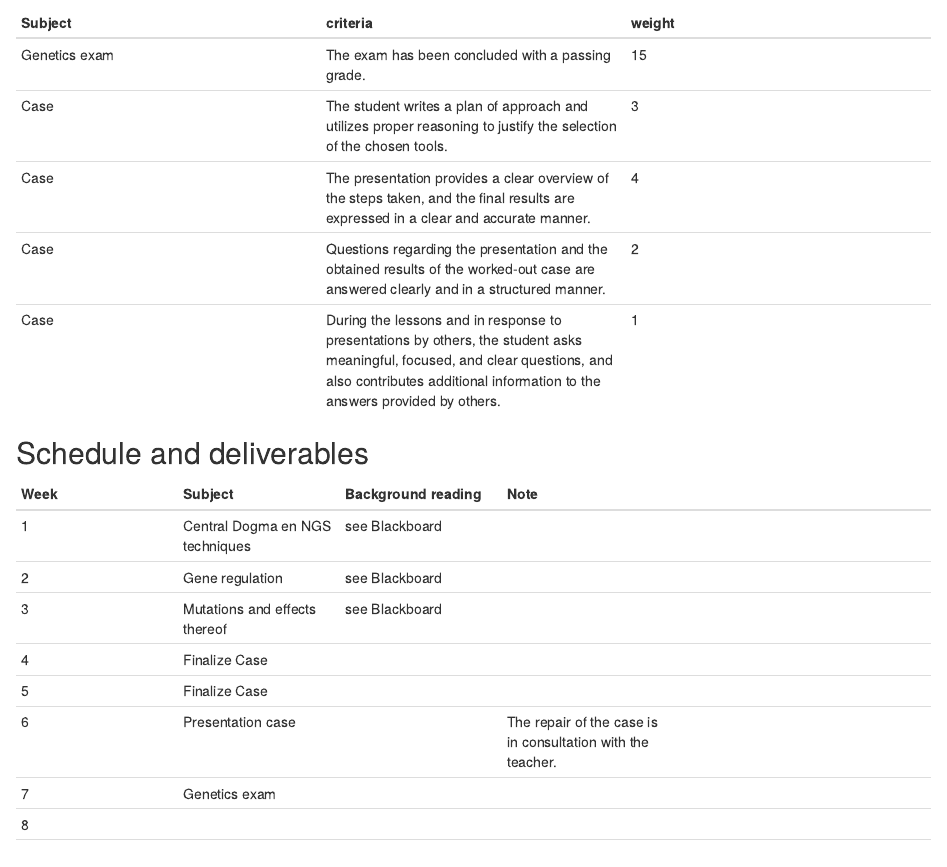
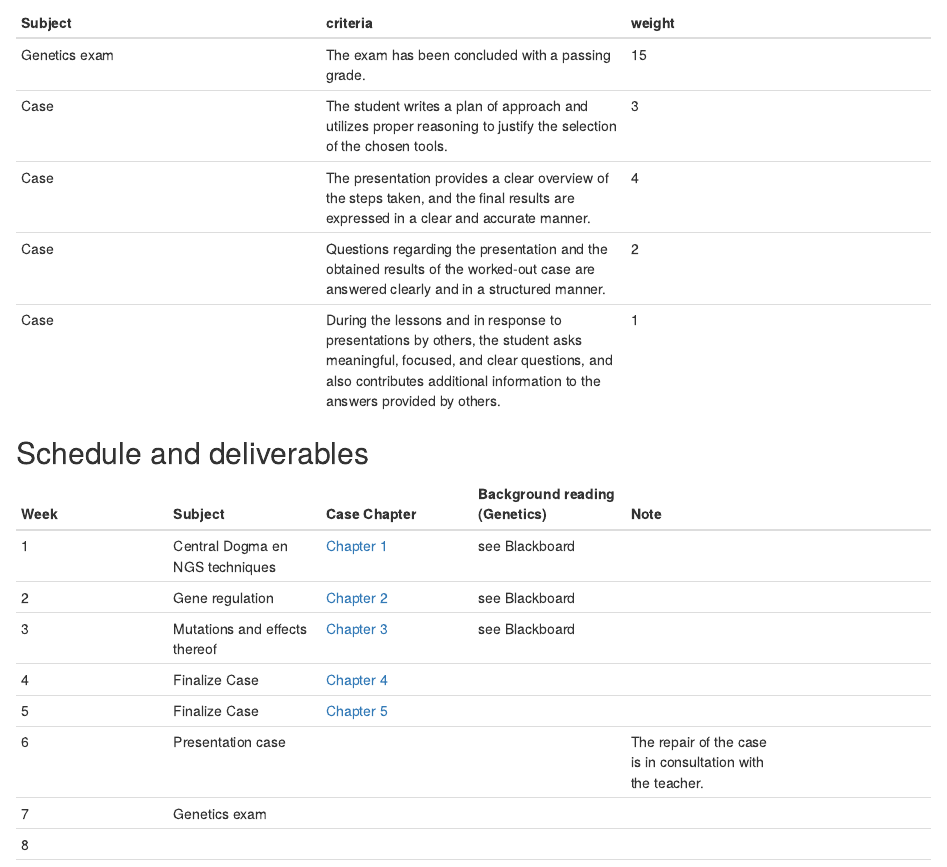
Before and after one commit to rwedema/NGS-Genetics, an R Markdown document (index.Rmd): the page in a window 1100 px wide, from 830 px down. Rendered offline with R 4.5, knitr and Pandoc, with nearby package versions; drawn as R Markdown's standard HTML page in place of the format the file asks for.

Commit message:
Added chapter references from the About page

```diff
--- a/index.Rmd
+++ b/index.Rmd
@@ -47,22 +47,22 @@ The two items above are weighted and combined to get a single final grade. See a
 
-| Subject  | criteria | weight  |
-|---|---|---|
-| Genetics exam | The exam has been concluded with a passing grade. | 15 |
-| Case	| The student writes a plan of approach and utilizes proper reasoning to justify the selection of the chosen tools. | 3 |
-| Case | The presentation provides a clear overview of the steps taken, and the final results are expressed in a clear and accurate manner.	| 4 |
-| Case | Questions regarding the presentation and the obtained results of the worked-out case are answered clearly and in a structured manner. | 2 |
-| Case | During the lessons and in response to presentations by others, the student asks meaningful, focused, and clear questions, and also contributes additional information to the answers provided by others. | 1 |
+| Subject       | criteria                                                                                                                                                                                                 | weight |
+|------------------------|------------------------|------------------------|
+| Genetics exam | The exam has been concluded with a passing grade.                                                                                                                                                        | 15     |
+| Case          | The student writes a plan of approach and utilizes proper reasoning to justify the selection of the chosen tools.                                                                                        | 3      |
+| Case          | The presentation provides a clear overview of the steps taken, and the final results are expressed in a clear and accurate manner.                                                                       | 4      |
+| Case          | Questions regarding the presentation and the obtained results of the worked-out case are answered clearly and in a structured manner.                                                                    | 2      |
+| Case          | During the lessons and in response to presentations by others, the student asks meaningful, focused, and clear questions, and also contributes additional information to the answers provided by others. | 1      |
 
-## Schedule and deliverables {-}
+## Schedule and deliverables {.unnumbered}
 
-| Week  | Subject  |  Background reading | Note |
-|---|---|---|---|---|--|
-| 1  | Central Dogma en NGS techniques |  see Blackboard |
-| 2  |  Gene regulation |  see Blackboard |
-| 3  | Mutations and effects thereof  |  see Blackboard |
-| 4  | Finalize Case   |   |
-| 5  | Finalize Case  |   |
-| 6  | Presentation case   |   | The repair of the case is in consultation with the teacher.|
-| 7  | Genetics exam   |   |
-| 8 | | |
-| 9 | | |
+| Week | Subject                         | Case Chapter               | Background reading (Genetics) | Note                                                        |     |
+|------------|------------|------------|------------|------------|------------|
+| 1    | Central Dogma en NGS techniques | [Chapter 1](#intro)        | see Blackboard                |                                                             |     |
+| 2    | Gene regulation                 | [Chapter 2](#mapping)      | see Blackboard                |                                                             |     |
+| 3    | Mutations and effects thereof   | [Chapter 3](#pileup)       | see Blackboard                |                                                             |     |
+| 4    | Finalize Case                   | [Chapter 4](#variants)     |                               |                                                             |     |
+| 5    | Finalize Case                   | [Chapter 5](#presentation) |                               |                                                             |     |
+| 6    | Presentation case               |                            |                               | The repair of the case is in consultation with the teacher. |     |
+| 7    | Genetics exam                   |                            |                               |                                                             |     |
+| 8    |                                 |                            |                               |                                                             |     |
+| 9    |                                 |                            |                               |                                                             |     |
```
Also changed, not shown: 01-week1-intro-Galaxy-data-quality-control.Rmd (+1 -1 lines), 02-week2-read-mapping.Rmd (+5 -4 lines), 03-week3-pileup.Rmd (+1 -1 lines), index.Rmd (26 more changed lines).
